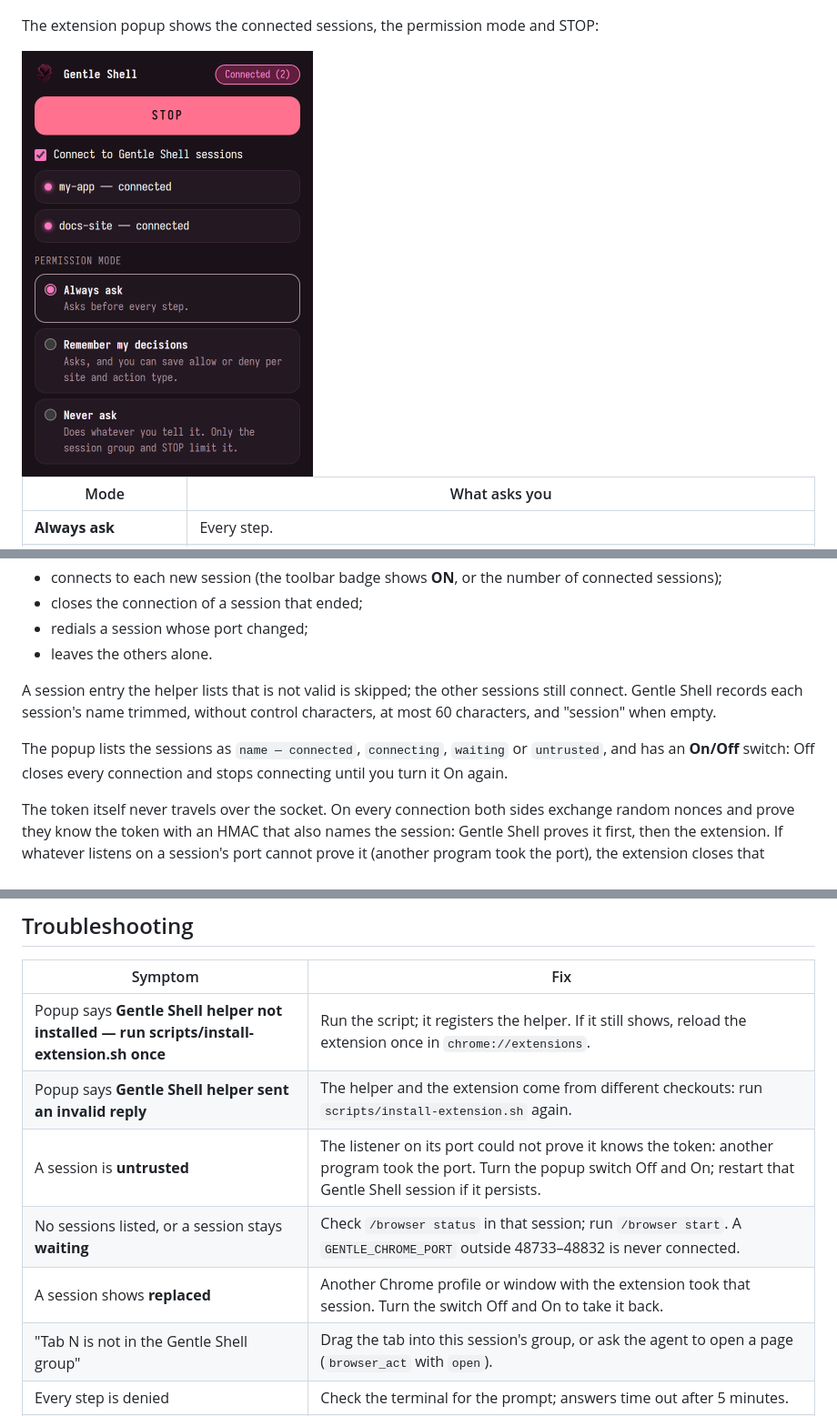
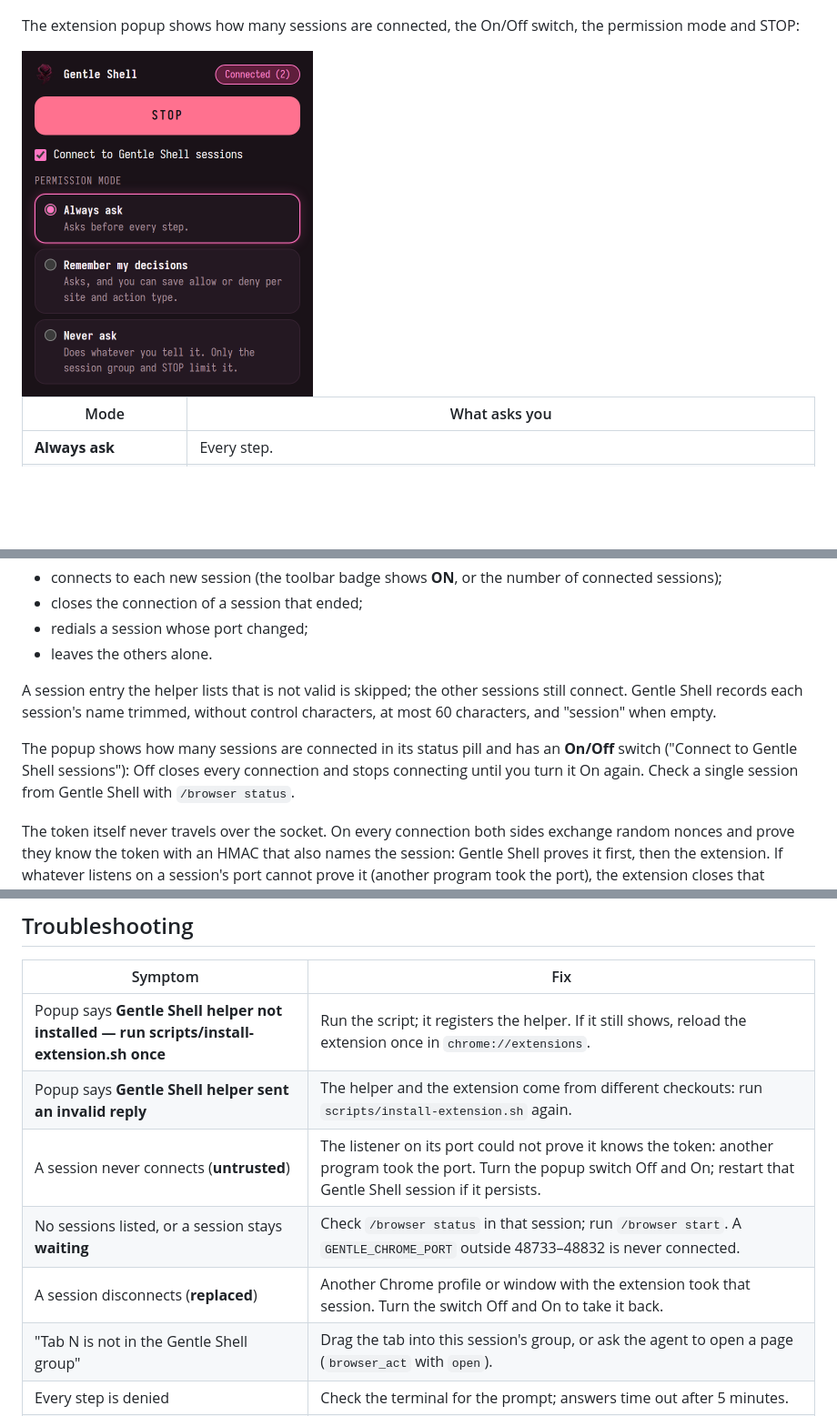
Before and after one commit to AndySabina/gentle-shell-browser, a Markdown page: README.md, 3 parts joined by grey strips. Shown: that part at 91% size. Rendered like a GitHub page; pictures changed too: docs/images/popup-connected.png; blank space fills up the shorter version.

Commit message:
Drop the session list from the popup

```diff
--- a/README.md
+++ b/README.md
@@ -36,5 +36,5 @@ While the agent works in a tab, you see what it does: a pink frame, a cursor tha
 
 ![The agent about to click "Subscribe" on a demo page: pink frame, ghost cursor on the button, the label Click · "Subscribe" and the STOP banner](docs/images/overlay.png)
 
-The extension popup shows the connected sessions, the permission mode and STOP:
+The extension popup shows how many sessions are connected, the On/Off switch, the permission mode and STOP:
 
@@ -102,7 +102,7 @@ There is no pairing code. Every 30 seconds, when Chrome starts and whenever you
 
 A session entry the helper lists that is not valid is skipped; the other sessions still connect. Gentle Shell records each session's name trimmed, without control characters, at most 60 characters, and "session" when empty.
 
-The popup lists the sessions as `name — connected`, `connecting`, `waiting` or `untrusted`, and has an **On/Off** switch: Off closes every connection and stops connecting until you turn it On again.
+The popup shows how many sessions are connected in its status pill and has an **On/Off** switch ("Connect to Gentle Shell sessions"): Off closes every connection and stops connecting until you turn it On again. Check a single session from Gentle Shell with `/browser status`.
 
 The token itself never travels over the socket. On every connection both sides exchange random nonces and prove they know the token with an HMAC that also names the session: Gentle Shell proves it first, then the extension. If whatever listens on a session's port cannot prove it (another program took the port), the extension closes that connection, stops retrying it and lists it as `untrusted`; turn the switch Off and On to try again.
 
@@ -270,9 +270,9 @@ The popup and the on-page cursor, highlight, label and STOP banner follow the [G
 |---------|-----|
 | Popup says **Gentle Shell helper not installed — run scripts/install-extension.sh once** | Run the script; it registers the helper. If it still shows, reload the extension once in `chrome://extensions`. |
 | Popup says **Gentle Shell helper sent an invalid reply** | The helper and the extension come from different checkouts: run `scripts/install-extension.sh` again. |
-| A session is **untrusted** | The listener on its port could not prove it knows the token: another program took the port. Turn the popup switch Off and On; restart that Gentle Shell session if it persists. |
+| A session never connects (**untrusted**) | The listener on its port could not prove it knows the token: another program took the port. Turn the popup switch Off and On; restart that Gentle Shell session if it persists. |
 | No sessions listed, or a session stays **waiting** | Check `/browser status` in that session; run `/browser start`. A `GENTLE_CHROME_PORT` outside 48733–48832 is never connected. |
-| A session shows **replaced** | Another Chrome profile or window with the extension took that session. Turn the switch Off and On to take it back. |
+| A session disconnects (**replaced**) | Another Chrome profile or window with the extension took that session. Turn the switch Off and On to take it back. |
 | "Tab N is not in the Gentle Shell group" | Drag the tab into this session's group, or ask the agent to open a page (`browser_act` with `open`). |
 | Every step is denied | Check the terminal for the prompt; answers time out after 5 minutes. |
 | A step is denied without a prompt ("saved rule: deny …") | You saved Always deny for that site and kind: `/browser rules` lists it; `/browser rules clear <site>` or the popup removes it. |
```
Also changed, not shown: other parts of README.md (+1 -1 lines), docs/GUIDE.md (+6 -6 lines), docs/images/popup-helper-missing.png, docs/images/popup-never.png, docs/images/popup-remember.png, 4 other files.
